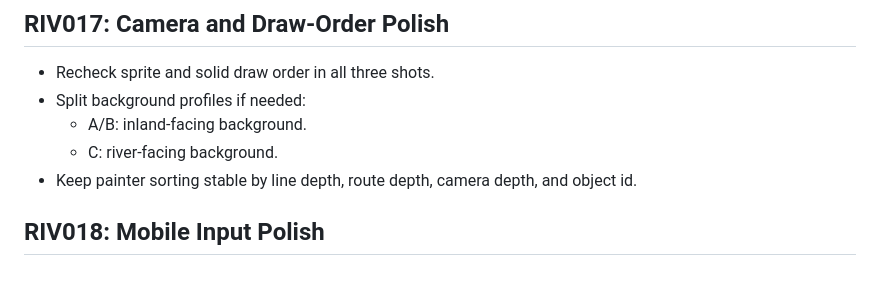
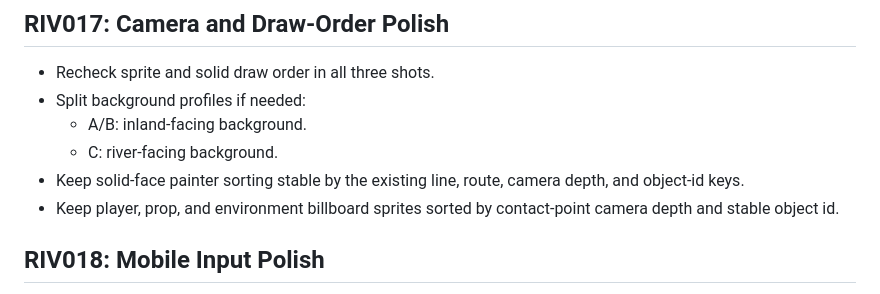
Before and after one commit to sejiseji/riverside, a Markdown page: docs/roadmap.md, the part around the change. GitHub-like rendering.

Commit message:
Clarify RIV014.5 draw order roadmap

```diff
--- a/docs/roadmap.md
+++ b/docs/roadmap.md
@@ -180,8 +180,10 @@ RIV014.5C:
 - Split background profiles if needed:
   - A/B: inland-facing background.
   - C: river-facing background.
-- Keep painter sorting stable by line depth, route depth, camera depth, and
-  object id.
+- Keep solid-face painter sorting stable by the existing line, route, camera
+  depth, and object-id keys.
+- Keep player, prop, and environment billboard sprites sorted by contact-point
+  camera depth and stable object id.
 
 ## RIV018: Mobile Input Polish
 
```
